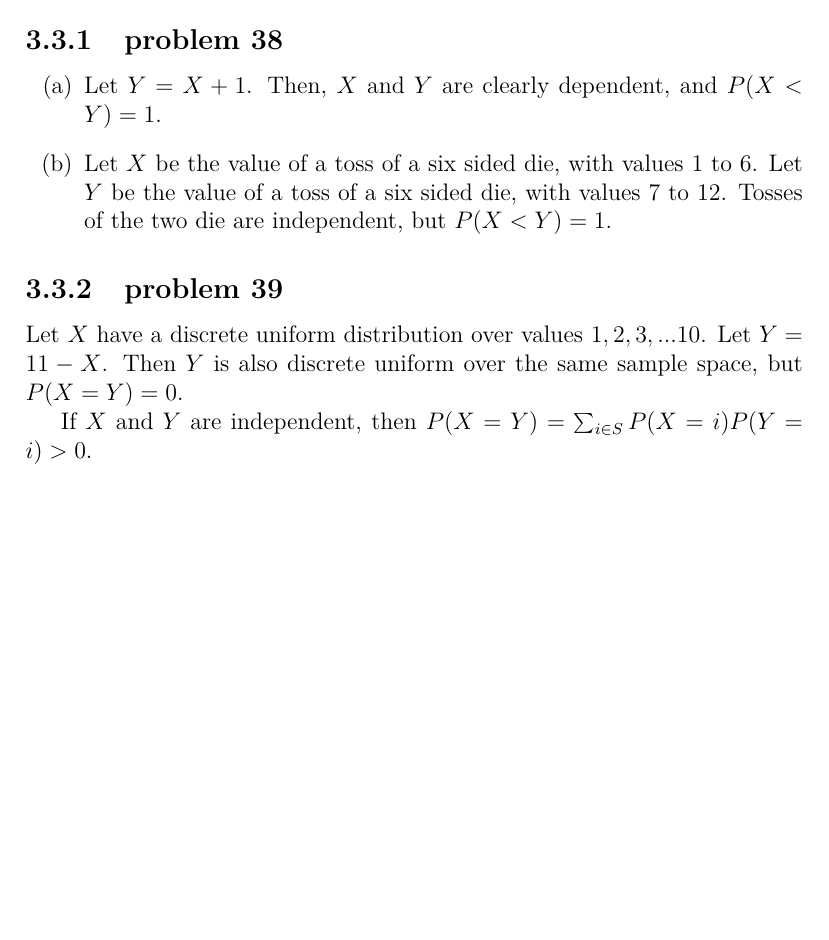
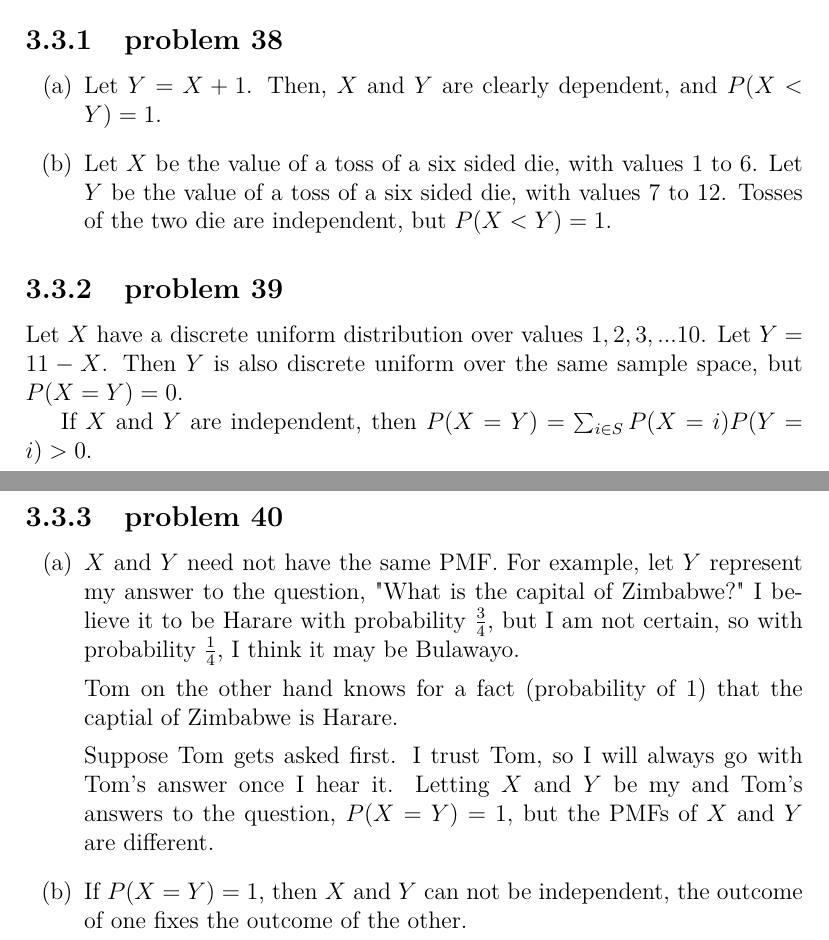
Before and after one commit to fifthist/Introduction-To-Probability-Blitzstein-Solutions, a LaTeX book (src/index.tex, which reads src/chapters/3/sections/independence_of_rvs/index.tex, src/chapters/3/sections/independence_of_rvs/problems/40.tex): part of page 65 of 65 before the commit and two parts of pages 65 and 66 of 66 after it, the two joined at a grey line, cut so that both start at the same text, the shorter picture padded with empty space. Compiled offline with pdfLaTeX.

Commit message:
Writeup problem 40 of chapter 3 section 3

```diff
--- a/src/chapters/3/sections/independence_of_rvs/index.tex
+++ b/src/chapters/3/sections/independence_of_rvs/index.tex
@@ -5,3 +5,6 @@
 
 \subsection{problem 39}
 \input{problems/39}
+
+\subsection{problem 40}
+\input{problems/40}
--- /dev/null
+++ b/src/chapters/3/sections/independence_of_rvs/problems/40.tex
@@ -0,0 +1,17 @@
+\begin{enumerate}[label=(\alph*)]
+\item $X$ and $Y$ need not have the same PMF. For example, let $Y$ represent my
+answer to the question, "What is the capital of Zimbabwe?" I believe it to be
+Harare with probability $\frac{3}{4}$, but I am not certain, so with probability
+$\frac{1}{4}$, I think it may be Bulawayo.
+
+Tom on the other hand knows for a fact (probability of $1$) that the captial of
+Zimbabwe is Harare.
+
+Suppose Tom gets asked first. I trust Tom, so I will always go with Tom's answer
+once I hear it. Letting $X$ and $Y$ be my and Tom's answers to the question, $P
+(X=Y) = 1$, but the PMFs of $X$ and $Y$ are different.
+
+
+\item If $P(X=Y) = 1$, then $X$ and $Y$ can not be independent,
+the outcome of one fixes the outcome of the other.
+\end{enumerate}
```
